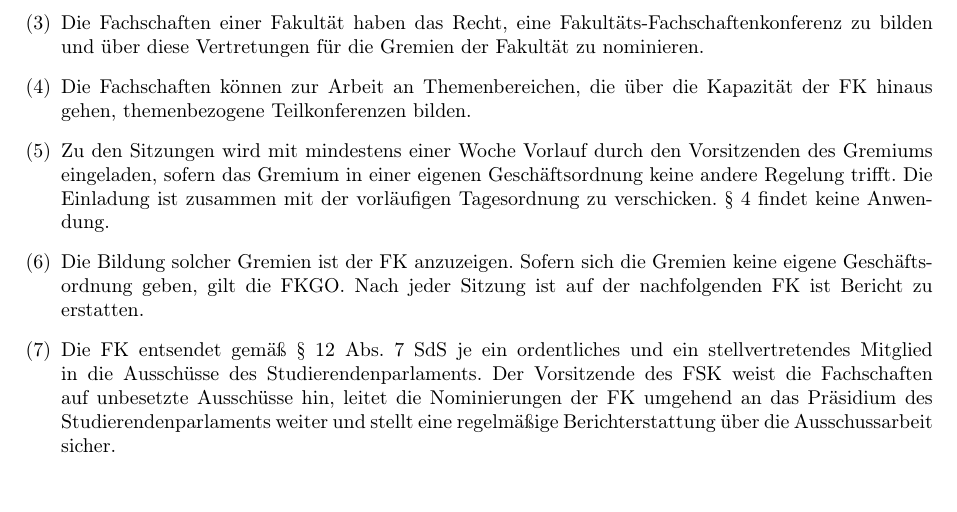
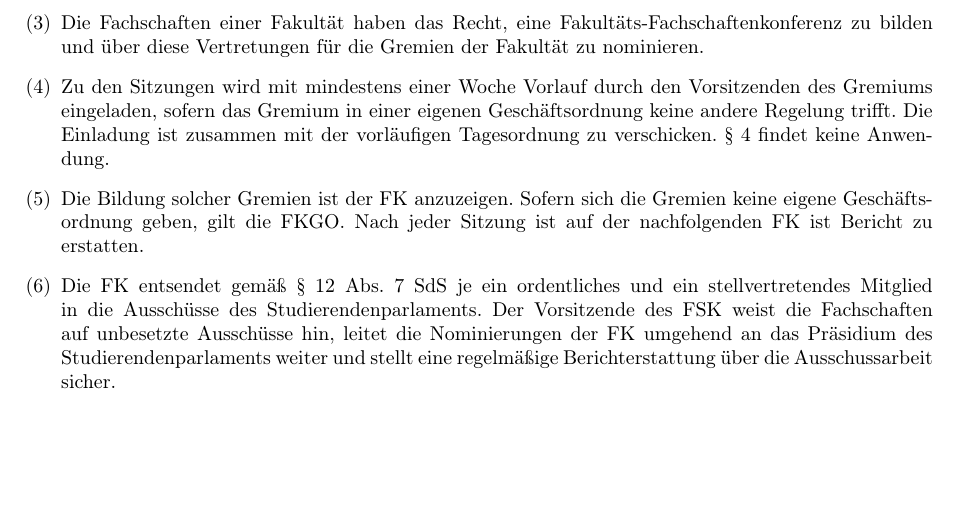
Before and after one commit to timracs/FKGO, a LaTeX document (FKGO.tex): part of page 8 of 12, cut so that both start at the same text, the shorter picture padded with empty space. Compiled offline with pdfLaTeX.

Commit message:
AeA Felix (c) Streiche §24 (4).

```diff
--- a/FKGO.tex
+++ b/FKGO.tex
@@ -314,7 +314,6 @@ Die Fortsetzung der Sitzung erklärt die Sitzungsleitung nach eigenem Ermessen.
     	Die sonstigen Ausschüsse der FK haben beratende Funktion und erarbeiten Empfehlungen an die FK.
     \item Für alle Gremien gelten § 23 Abs.\ 3 bis 5 entsprechend.
     \item Die Fachschaften einer Fakultät haben das Recht, eine Fakultäts-Fachschaftenkonferenz zu bilden und über diese Vertretungen für die Gremien der Fakultät zu nominieren.
-    \item Die Fachschaften können zur Arbeit an Themenbereichen, die über die Kapazität der FK hinaus gehen, themenbezogene Teilkonferenzen bilden.
     \item Zu den Sitzungen wird mit mindestens einer Woche Vorlauf durch den Vorsitzenden des Gremiums eingeladen, sofern das Gremium in einer eigenen Geschäftsordnung keine andere Regelung trifft.
     	Die Einladung ist zusammen mit der vorläufigen Tagesordnung zu verschicken.
     	§ 4 findet keine Anwendung.
```
Also changed, not shown: FKGO.pdf.
